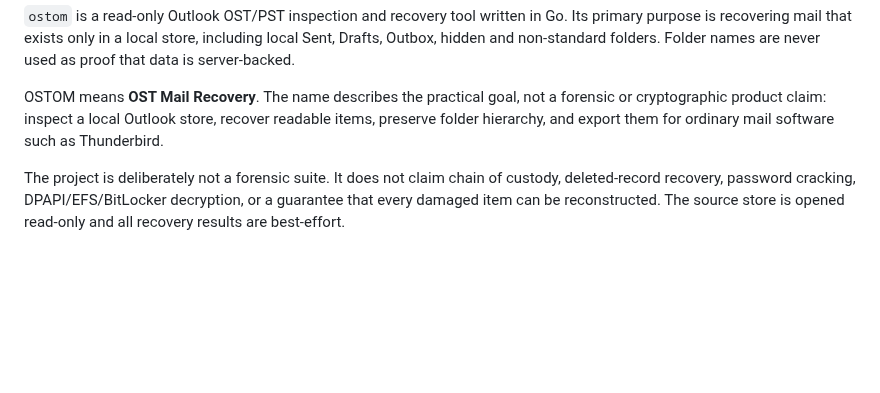
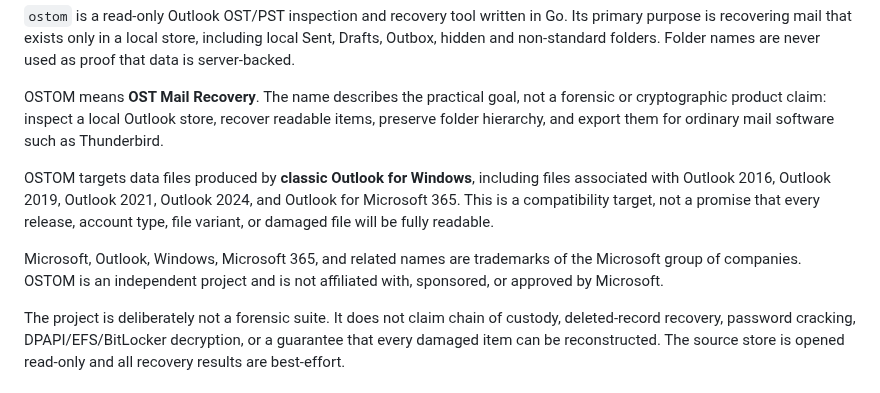
Before and after one commit to rbelshevitz/ostom, a Markdown page: README.md, the part around the change. GitHub-like rendering; blank space fills up the shorter version.

```diff
--- a/README.md
+++ b/README.md
@@ -8,6 +8,16 @@
 Its primary purpose is recovering mail that exists only in a local store, including local Sent, Drafts, Outbox, hidden and non-standard folders. Folder names are never used as proof that data is server-backed.
 
 OSTOM means **OST Mail Recovery**. The name describes the practical goal, not a forensic or cryptographic product claim: inspect a local Outlook store, recover readable items, preserve folder hierarchy, and export them for ordinary mail software such as Thunderbird.
+
+OSTOM targets data files produced by **classic Outlook for Windows**, including
+files associated with Outlook 2016, Outlook 2019, Outlook 2021, Outlook 2024,
+and Outlook for Microsoft 365. This is a compatibility target, not a promise
+that every release, account type, file variant, or damaged file will be fully
+readable.
+
+Microsoft, Outlook, Windows, Microsoft 365, and related names are trademarks of
+the Microsoft group of companies. OSTOM is an independent project and is not
+affiliated with, sponsored, or approved by Microsoft.
 
 The project is deliberately not a forensic suite. It does not claim chain of custody, deleted-record recovery, password cracking, DPAPI/EFS/BitLocker decryption, or a guarantee that every damaged item can be reconstructed. The source store is opened read-only and all recovery results are best-effort.
 
```
Also changed, not shown: README.ru.md (+10 -0 lines).
